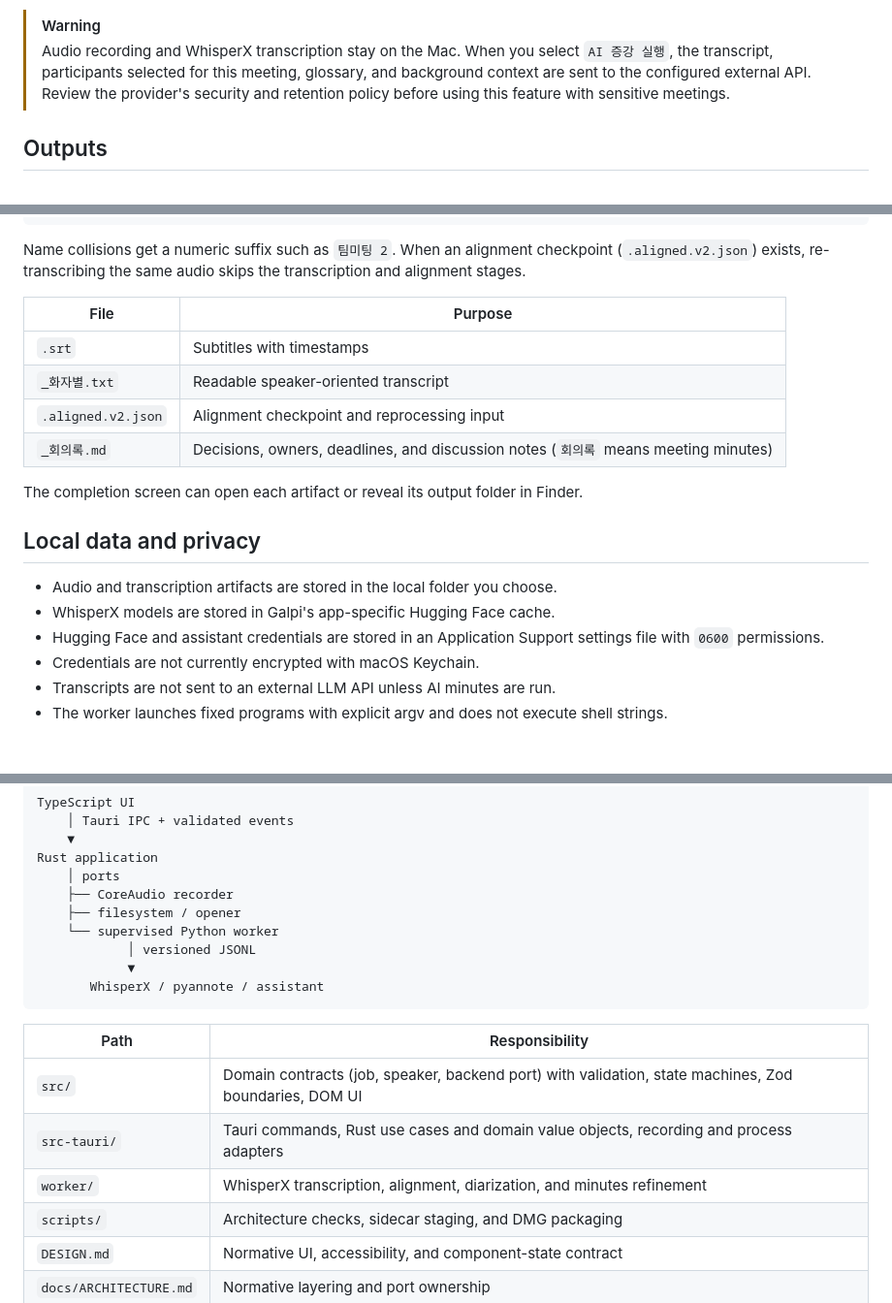
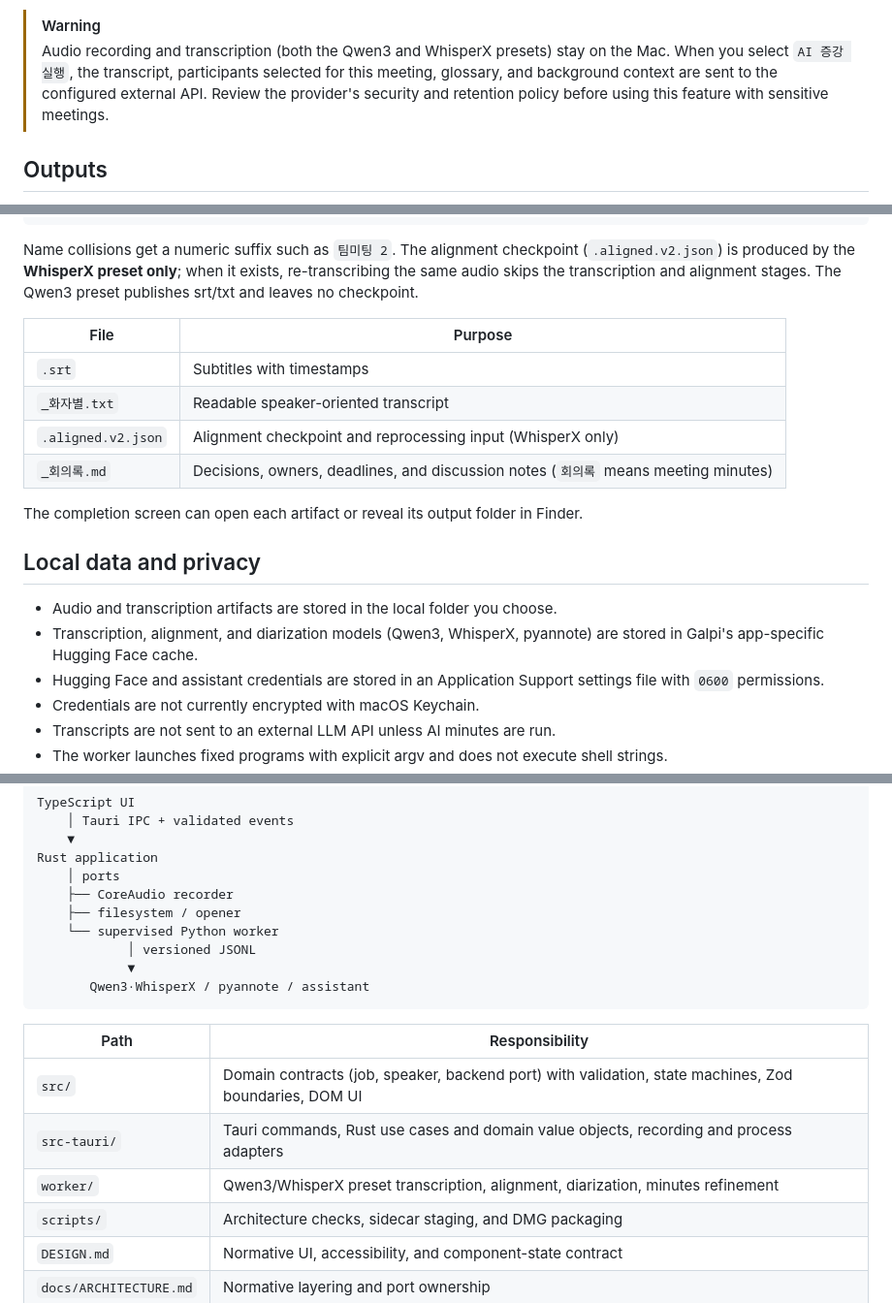
Before and after one commit to m16khb/galpi, a Markdown page: README.en.md, 3 parts joined by grey strips. Shown at 97% size. Rendered like a GitHub page; blank space fills up the shorter version.

````diff
--- a/README.en.md
+++ b/README.en.md
@@ -123,7 +123,7 @@ Setup:
 4. Finish transcription, then select `AI 증강 실행`.
 
 > [!WARNING]
-> Audio recording and WhisperX transcription stay on the Mac. When you select `AI 증강 실행`, the transcript, participants selected for this meeting, glossary, and background context are sent to the configured external API. Review the provider's security and retention policy before using this feature with sensitive meetings.
+> Audio recording and transcription (both the Qwen3 and WhisperX presets) stay on the Mac. When you select `AI 증강 실행`, the transcript, participants selected for this meeting, glossary, and background context are sent to the configured external API. Review the provider's security and retention policy before using this feature with sensitive meetings.
 
 ## Outputs
 
@@ -144,13 +144,13 @@ The default location is `~/Documents/Galpi` (changeable from the output folder p
     └── 팀미팅_회의록.md
 ```
 
-Name collisions get a numeric suffix such as `팀미팅 2`. When an alignment checkpoint (`.aligned.v2.json`) exists, re-transcribing the same audio skips the transcription and alignment stages.
+Name collisions get a numeric suffix such as `팀미팅 2`. The alignment checkpoint (`.aligned.v2.json`) is produced by the **WhisperX preset only**; when it exists, re-transcribing the same audio skips the transcription and alignment stages. The Qwen3 preset publishes srt/txt and leaves no checkpoint.
 
 | File | Purpose |
 |---|---|
 | `.srt` | Subtitles with timestamps |
 | `_화자별.txt` | Readable speaker-oriented transcript |
-| `.aligned.v2.json` | Alignment checkpoint and reprocessing input |
+| `.aligned.v2.json` | Alignment checkpoint and reprocessing input (WhisperX only) |
 | `_회의록.md` | Decisions, owners, deadlines, and discussion notes (`회의록` means meeting minutes) |
 
 The completion screen can open each artifact or reveal its output folder in Finder.
@@ -158,7 +158,7 @@ The completion screen can open each artifact or reveal its output folder in Find
 ## Local data and privacy
 
 - Audio and transcription artifacts are stored in the local folder you choose.
-- WhisperX models are stored in Galpi's app-specific Hugging Face cache.
+- Transcription, alignment, and diarization models (Qwen3, WhisperX, pyannote) are stored in Galpi's app-specific Hugging Face cache.
 - Hugging Face and assistant credentials are stored in an Application Support settings file with `0600` permissions.
 - Credentials are not currently encrypted with macOS Keychain.
 - Transcripts are not sent to an external LLM API unless AI minutes are run.
@@ -177,14 +177,14 @@ Rust application
     └── supervised Python worker
             │ versioned JSONL
             ▼
-       WhisperX / pyannote / assistant
+       Qwen3·WhisperX / pyannote / assistant
 ```
 
 | Path | Responsibility |
 |---|---|
 | `src/` | Domain contracts (job, speaker, backend port) with validation, state machines, Zod boundaries, DOM UI |
 | `src-tauri/` | Tauri commands, Rust use cases and domain value objects, recording and process adapters |
-| `worker/` | WhisperX transcription, alignment, diarization, and minutes refinement |
+| `worker/` | Qwen3/WhisperX preset transcription, alignment, diarization, minutes refinement |
 | `scripts/` | Architecture checks, sidecar staging, and DMG packaging |
 | `DESIGN.md` | Normative UI, accessibility, and component-state contract |
 | `docs/ARCHITECTURE.md` | Normative layering and port ownership |
````
Also changed, not shown: other parts of README.en.md (+2 -0 lines), README.md (+8 -6 lines).
